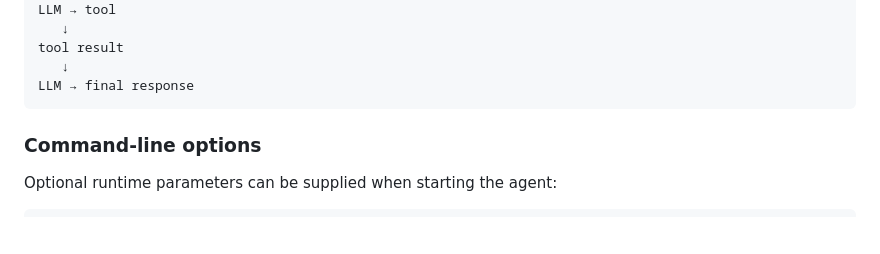
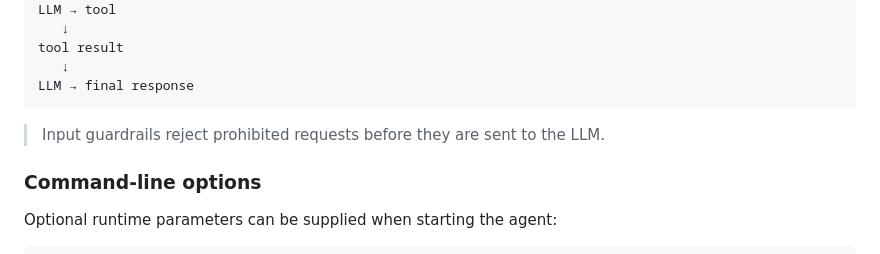
Before and after one commit to ttepperg/nano-agent, a Markdown page: README.md, the part around the change. GitHub-like rendering; blank space fills up the shorter version.

Commit message:
Document input guardrails

````diff
--- a/README.md
+++ b/README.md
@@ -118,6 +118,7 @@ tool result
 LLM → final response
 ```
 
+> Input guardrails reject prohibited requests before they are sent to the LLM.
 
 ### Command-line options
 
````
